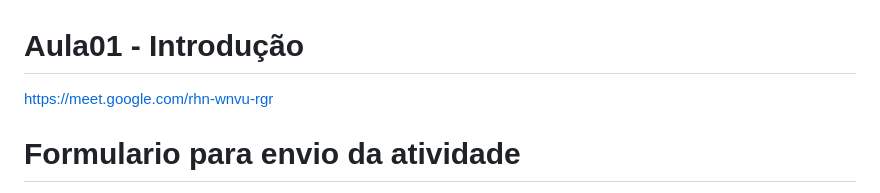
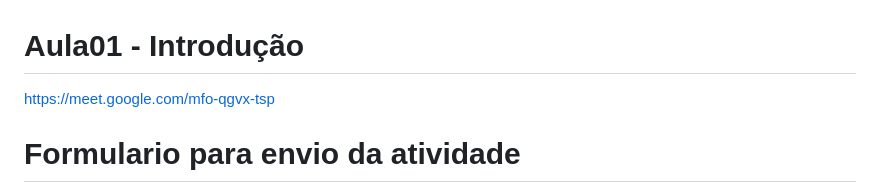
Before and after one commit to robsonbsouzaa/2025, a Markdown page: Power BI/aula01/README.md, the part around the change. Rendered like a GitHub page.

```diff
--- a/Power BI/aula01/README.md
+++ b/Power BI/aula01/README.md
@@ -1,6 +1,6 @@
 # Aula01 - Introdução
 
-https://meet.google.com/rhn-wnvu-rgr
+https://meet.google.com/mfo-qgvx-tsp
 
 # Formulario para envio da atividade
 
```
